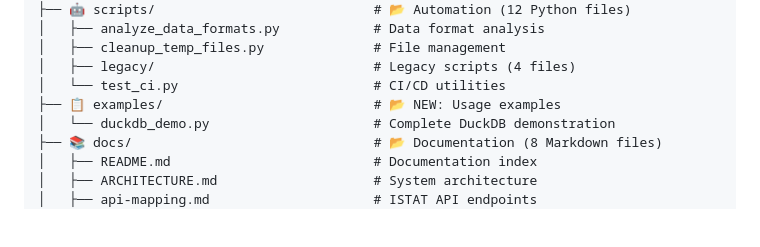
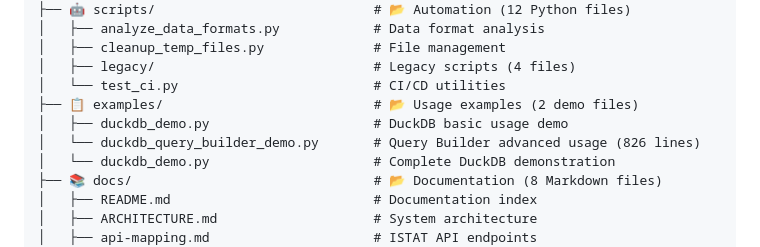
Before and after one commit to AndreaBozzo/Osservatorio, a Markdown page: README.md, the part around one of its changes. Rendered like a GitHub page; blank space fills up the shorter version.

```diff
--- a/README.md
+++ b/README.md
@@ -186,7 +186,9 @@ Osservatorio/                              # 🏠 Root directory
 │   ├── cleanup_temp_files.py              # File management
 │   ├── legacy/                            # Legacy scripts (4 files)
 │   └── test_ci.py                         # CI/CD utilities
-├── 📋 examples/                           # 📂 NEW: Usage examples
+├── 📋 examples/                           # 📂 Usage examples (2 demo files)
+│   ├── duckdb_demo.py                     # DuckDB basic usage demo
+│   └── duckdb_query_builder_demo.py       # Query Builder advanced usage (826 lines)
 │   └── duckdb_demo.py                     # Complete DuckDB demonstration
 ├── 📚 docs/                               # 📂 Documentation (8 Markdown files)
 │   ├── README.md                          # Documentation index
```
Also changed, not shown: other parts of README.md (+24 -30 lines), docs/architecture/ARCHITECTURE.md (+34 -12 lines).
